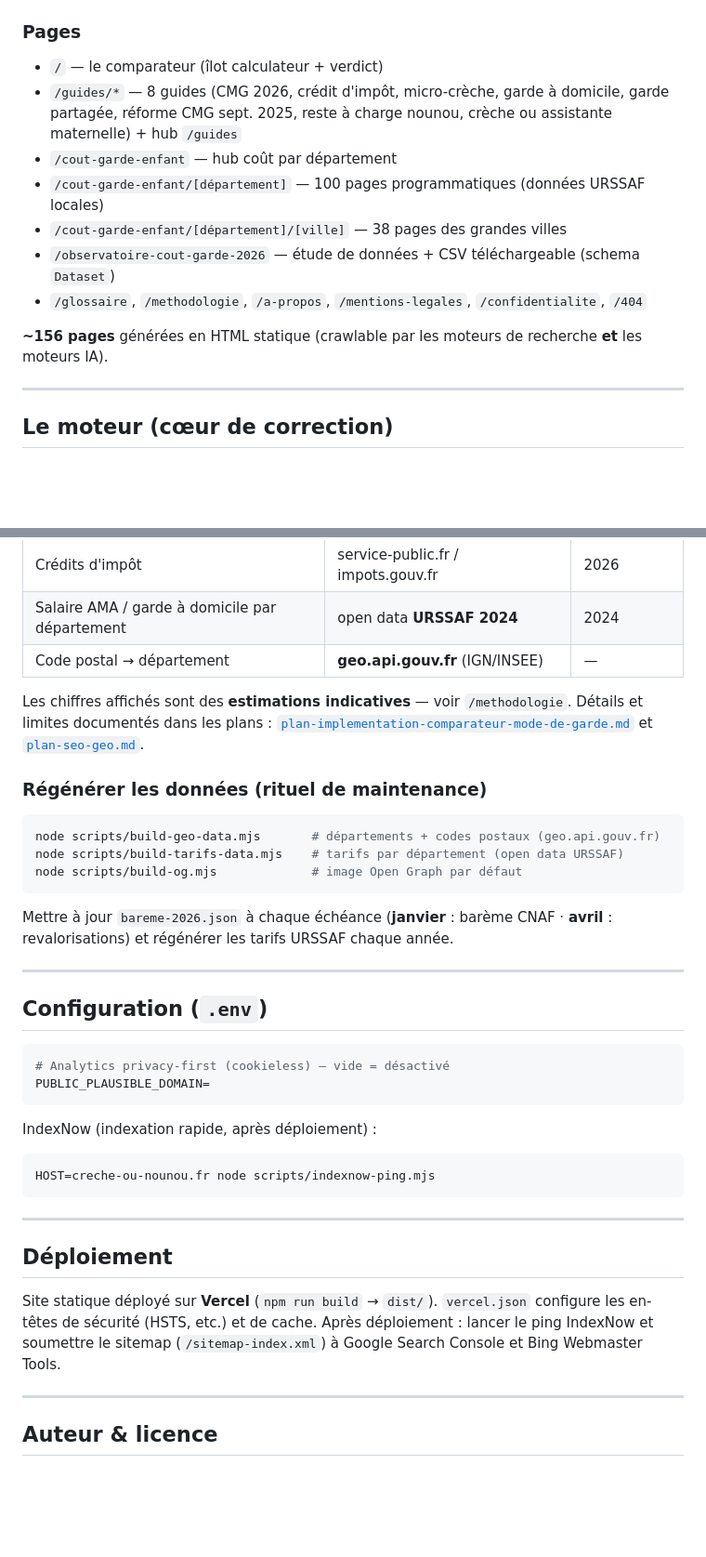
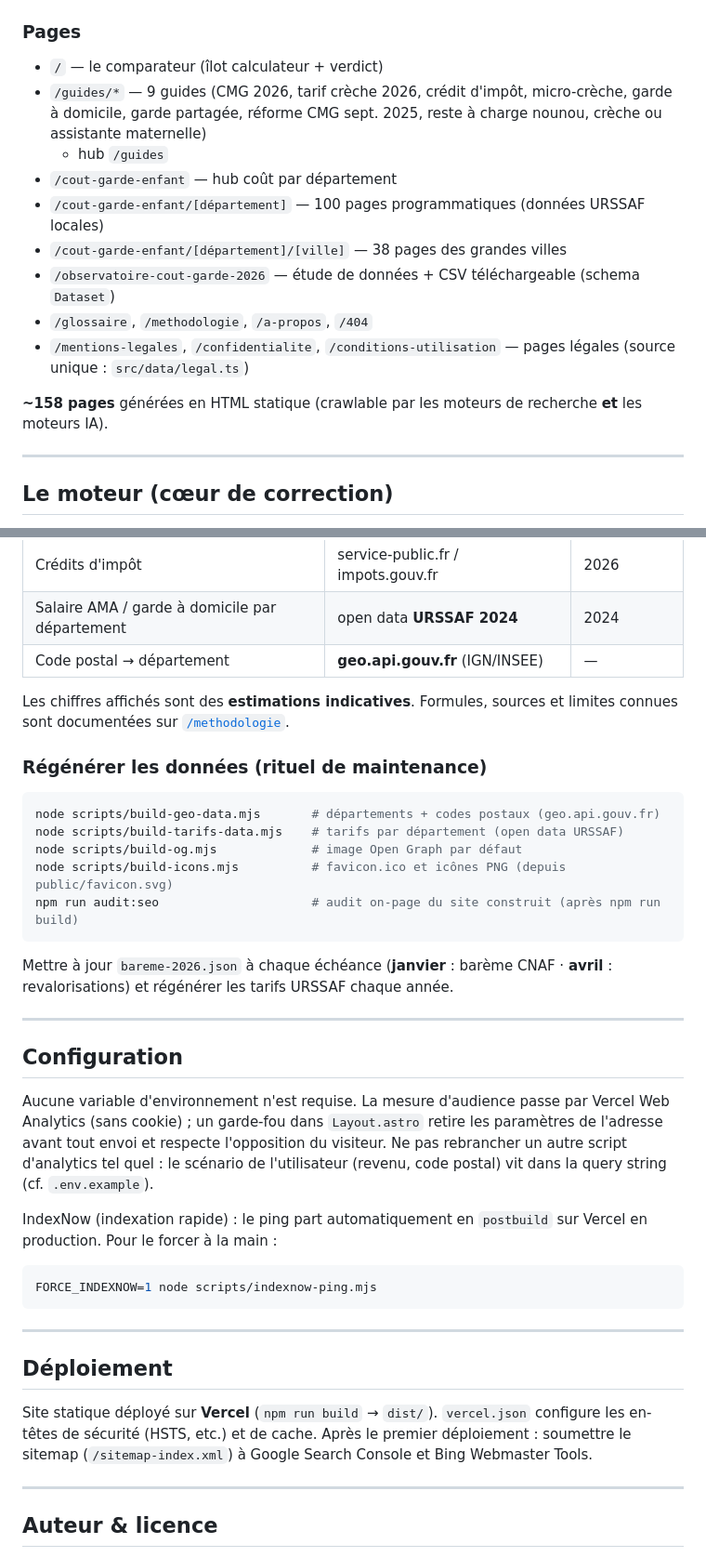
Before and after one commit to aelmufti/creche, a Markdown page: README.md, 2 parts joined by grey strips. Shown at 93% size. Rendered like a GitHub page; blank space fills up the shorter version.

Commit message:
docs(readme): configuration, pages et liens remis à jour
- Liens vers les plans retirés du dépôt remplacés par /methodologie.
- Section configuration : Vercel Web Analytics, plus de variable Plausible.
- Pages : 9 guides, /conditions-utilisation, ~158 pages.
- IndexNow automatique en postbuild ; scripts build-icons et audit:seo.

Co-Authored-By: Claude Opus 5.5 <noreply@anthropic.com>

````diff
--- a/README.md
+++ b/README.md
@@ -83,15 +83,17 @@ scripts/                         Scripts de génération de données et d'assets
 ### Pages
 
 - `/` — le comparateur (îlot calculateur + verdict)
-- `/guides/*` — 8 guides (CMG 2026, crédit d'impôt, micro-crèche, garde à domicile, garde partagée,
-  réforme CMG sept. 2025, reste à charge nounou, crèche ou assistante maternelle) + hub `/guides`
+- `/guides/*` — 9 guides (CMG 2026, tarif crèche 2026, crédit d'impôt, micro-crèche, garde à domicile,
+  garde partagée, réforme CMG sept. 2025, reste à charge nounou, crèche ou assistante maternelle)
+  + hub `/guides`
 - `/cout-garde-enfant` — hub coût par département
 - `/cout-garde-enfant/[département]` — 100 pages programmatiques (données URSSAF locales)
 - `/cout-garde-enfant/[département]/[ville]` — 38 pages des grandes villes
 - `/observatoire-cout-garde-2026` — étude de données + CSV téléchargeable (schema `Dataset`)
-- `/glossaire`, `/methodologie`, `/a-propos`, `/mentions-legales`, `/confidentialite`, `/404`
+- `/glossaire`, `/methodologie`, `/a-propos`, `/404`
+- `/mentions-legales`, `/confidentialite`, `/conditions-utilisation` — pages légales (source unique : `src/data/legal.ts`)
 
-**~156 pages** générées en HTML statique (crawlable par les moteurs de recherche **et** les moteurs IA).
+**~158 pages** générées en HTML statique (crawlable par les moteurs de recherche **et** les moteurs IA).
 
 ---
 
@@ -127,9 +129,8 @@ npm test   # cas officiels CAF/Urssaf, invariants (net ≥ 0, monotonie…), gar
 | Salaire AMA / garde à domicile par département | open data **URSSAF 2024** | 2024 |
 | Code postal → département | **geo.api.gouv.fr** (IGN/INSEE) | — |
 
-Les chiffres affichés sont des **estimations indicatives** — voir `/methodologie`. Détails et limites
-documentés dans les plans : [`plan-implementation-comparateur-mode-de-garde.md`](plan-implementation-comparateur-mode-de-garde.md)
-et [`plan-seo-geo.md`](plan-seo-geo.md).
+Les chiffres affichés sont des **estimations indicatives**. Formules, sources et limites connues sont
+documentées sur [`/methodologie`](https://creche-ou-nounou.fr/methodologie).
 
 ### Régénérer les données (rituel de maintenance)
 
@@ -137,6 +138,8 @@ et [`plan-seo-geo.md`](plan-seo-geo.md).
 node scripts/build-geo-data.mjs       # départements + codes postaux (geo.api.gouv.fr)
 node scripts/build-tarifs-data.mjs    # tarifs par département (open data URSSAF)
 node scripts/build-og.mjs             # image Open Graph par défaut
+node scripts/build-icons.mjs          # favicon.ico et icônes PNG (depuis public/favicon.svg)
+npm run audit:seo                     # audit on-page du site construit (après npm run build)
 ```
 
 Mettre à jour `bareme-2026.json` à chaque échéance (**janvier** : barème CNAF · **avril** :
@@ -144,17 +147,18 @@ revalorisations) et régénérer les tarifs URSSAF chaque année.
 
 ---
 
-## Configuration (`.env`)
+## Configuration
+
+Aucune variable d'environnement n'est requise. La mesure d'audience passe par Vercel Web Analytics
+(sans cookie) ; un garde-fou dans `Layout.astro` retire les paramètres de l'adresse avant tout envoi
+et respecte l'opposition du visiteur. Ne pas rebrancher un autre script d'analytics tel quel : le
+scénario de l'utilisateur (revenu, code postal) vit dans la query string (cf. `.env.example`).
+
+IndexNow (indexation rapide) : le ping part automatiquement en `postbuild` sur Vercel en production.
+Pour le forcer à la main :
 
 ```bash
-# Analytics privacy-first (cookieless) — vide = désactivé
-PUBLIC_PLAUSIBLE_DOMAIN=
-```
-
-IndexNow (indexation rapide, après déploiement) :
-
-```bash
-HOST=creche-ou-nounou.fr node scripts/indexnow-ping.mjs
+FORCE_INDEXNOW=1 node scripts/indexnow-ping.mjs
 ```
 
 ---
@@ -162,7 +166,7 @@ HOST=creche-ou-nounou.fr node scripts/indexnow-ping.mjs
 ## Déploiement
 
 Site statique déployé sur **Vercel** (`npm run build` → `dist/`). `vercel.json` configure les en-têtes
-de sécurité (HSTS, etc.) et de cache. Après déploiement : lancer le ping IndexNow et soumettre le sitemap
+de sécurité (HSTS, etc.) et de cache. Après le premier déploiement : soumettre le sitemap
 (`/sitemap-index.xml`) à Google Search Console et Bing Webmaster Tools.
 
 ---
````
